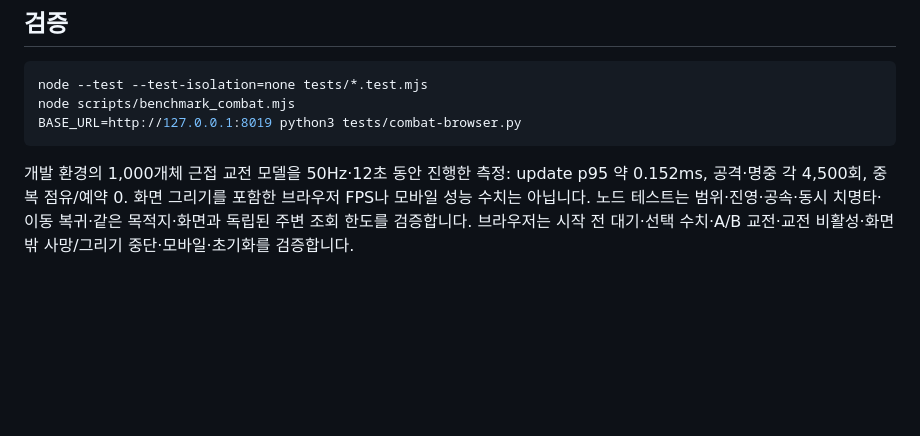
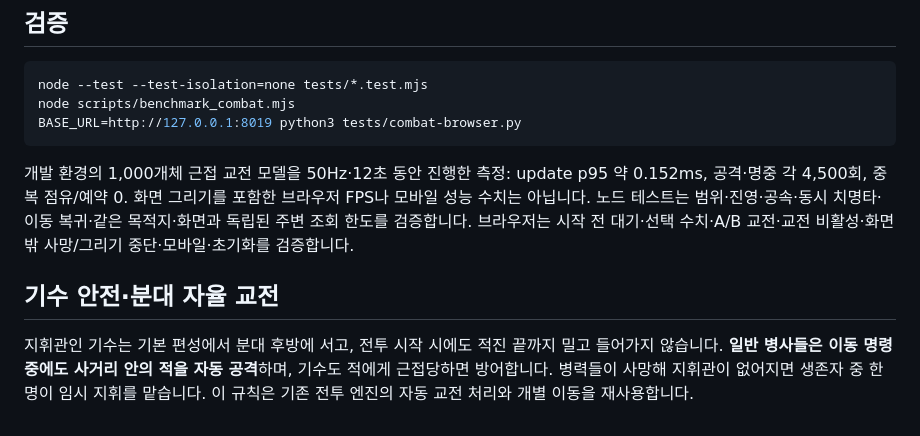
Before and after one commit to jaksim0sec/FlowerWars-MINI, a Markdown page: docs/test-combat.md, the part around the change. Rendered like a GitHub page; blank space fills up the shorter version.

Commit message:
docs: explain squad self-defence, protected flag bearers and automatic command succession

````diff
--- a/docs/test-combat.md
+++ b/docs/test-combat.md
@@ -48,3 +48,8 @@ BASE_URL=http://127.0.0.1:8019 python3 tests/combat-browser.py
 ```
 
 개발 환경의 1,000개체 근접 교전 모델을 50Hz·12초 동안 진행한 측정: update p95 약 0.152ms, 공격·명중 각 4,500회, 중복 점유/예약 0. 화면 그리기를 포함한 브라우저 FPS나 모바일 성능 수치는 아닙니다. 노드 테스트는 범위·진영·공속·동시 치명타·이동 복귀·같은 목적지·화면과 독립된 주변 조회 한도를 검증합니다. 브라우저는 시작 전 대기·선택 수치·A/B 교전·교전 비활성·화면 밖 사망/그리기 중단·모바일·초기화를 검증합니다.
+
+
+## 기수 안전·분대 자율 교전
+
+지휘관인 기수는 기본 편성에서 분대 후방에 서고, 전투 시작 시에도 적진 끝까지 밀고 들어가지 않습니다. **일반 병사들은 이동 명령 중에도 사거리 안의 적을 자동 공격**하며, 기수도 적에게 근접당하면 방어합니다. 병력들이 사망해 지휘관이 없어지면 생존자 중 한 명이 임시 지휘를 맡습니다. 이 규칙은 기존 전투 엔진의 자동 교전 처리와 개별 이동을 재사용합니다.
````
